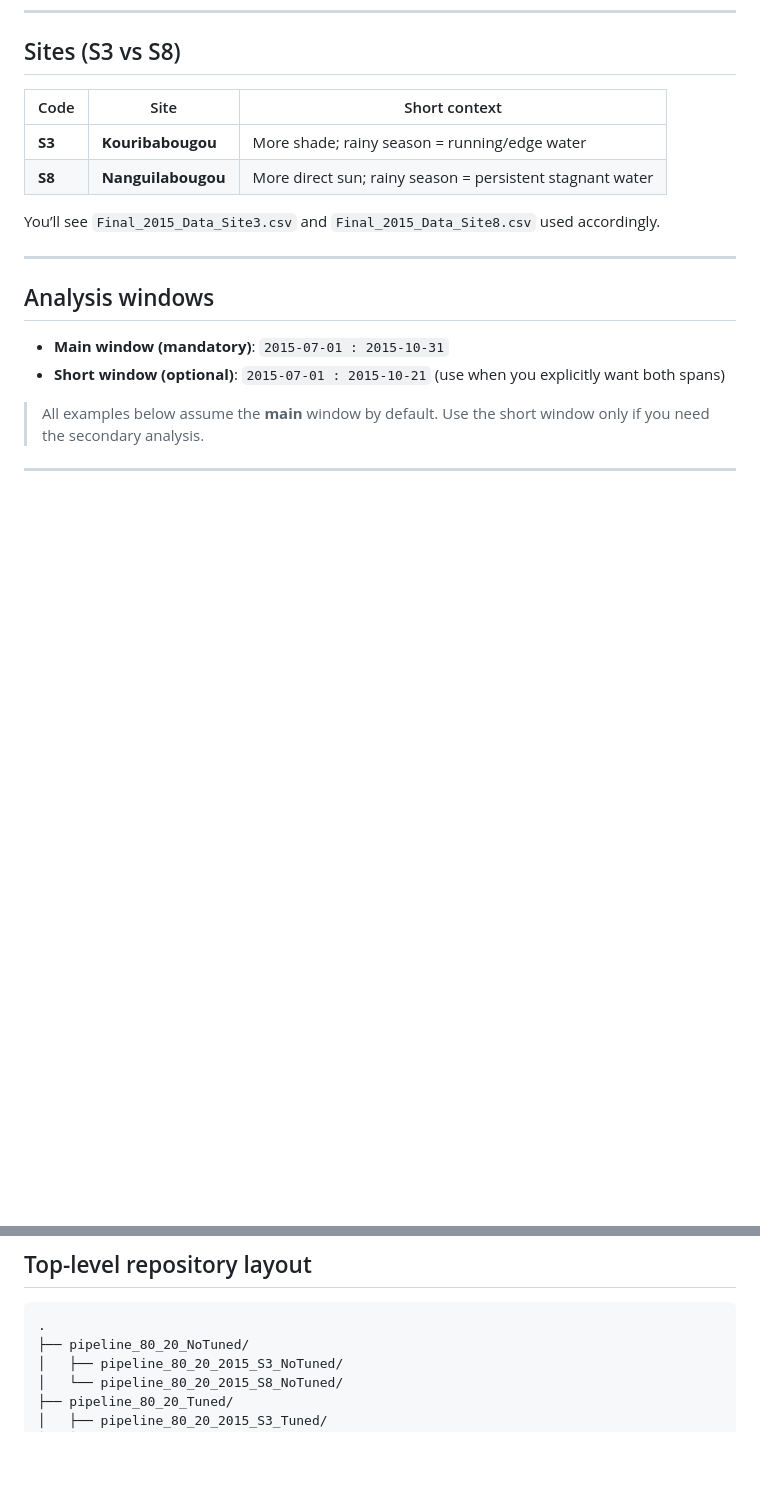
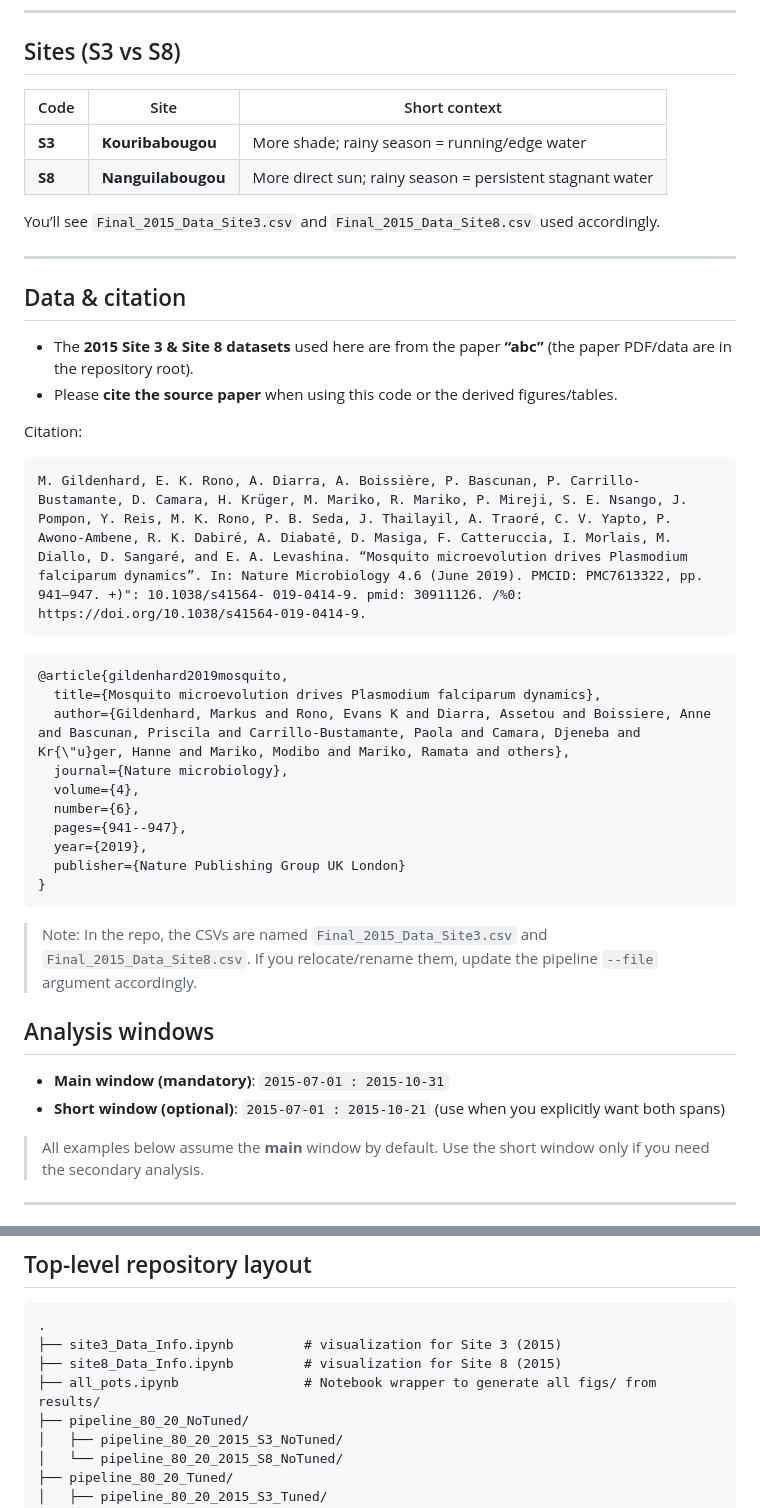
Before and after one commit to mrpradum/Two_Stage_Pipeline_Missing_Data_Thesis, a Markdown page: README.md, 2 parts joined by grey strips. GitHub-like rendering; blank space fills up the shorter version.

````diff
--- a/README.md
+++ b/README.md
@@ -19,6 +19,31 @@ Two-stage pipelines for retrospective time-series imputation of daily mosquito c
 You’ll see `Final_2015_Data_Site3.csv` and `Final_2015_Data_Site8.csv` used accordingly.
 
 ---
+## Data & citation
+
+* The **2015 Site 3 & Site 8 datasets** used here are from the paper **“abc”** (the paper PDF/data are in the repository root).
+* Please **cite the source paper** when using this code or the derived figures/tables.
+
+Citation:
+
+```
+M. Gildenhard, E. K. Rono, A. Diarra, A. Boissière, P. Bascunan, P. Carrillo-Bustamante, D. Camara, H. Krüger, M. Mariko, R. Mariko, P. Mireji, S. E. Nsango, J. Pompon, Y. Reis, M. K. Rono, P. B. Seda, J. Thailayil, A. Traoré, C. V. Yapto, P. Awono-Ambene, R. K. Dabiré, A. Diabaté, D. Masiga, F. Catteruccia, I. Morlais, M. Diallo, D. Sangaré, and E. A. Levashina. “Mosquito microevolution drives Plasmodium falciparum dynamics”. In: Nature Microbiology 4.6 (June 2019). PMCID: PMC7613322, pp. 941–947. +)": 10.1038/s41564- 019-0414-9. pmid: 30911126. /%0: https://doi.org/10.1038/s41564-019-0414-9.
+```
+
+```bibtex
+@article{gildenhard2019mosquito,
+  title={Mosquito microevolution drives Plasmodium falciparum dynamics},
+  author={Gildenhard, Markus and Rono, Evans K and Diarra, Assetou and Boissiere, Anne and Bascunan, Priscila and Carrillo-Bustamante, Paola and Camara, Djeneba and Kr{\"u}ger, Hanne and Mariko, Modibo and Mariko, Ramata and others},
+  journal={Nature microbiology},
+  volume={4},
+  number={6},
+  pages={941--947},
+  year={2019},
+  publisher={Nature Publishing Group UK London}
+}
+```
+
+> Note: In the repo, the CSVs are named `Final_2015_Data_Site3.csv` and `Final_2015_Data_Site8.csv`. If you relocate/rename them, update the pipeline `--file` argument accordingly.
 
 ## Analysis windows
 
@@ -98,6 +123,9 @@ Per *window*, the **Lag × Zero** pairs are the 6 canonical settings:
 
 ```
 .
+├── site3_Data_Info.ipynb         # visualization for Site 3 (2015)
+├── site8_Data_Info.ipynb         # visualization for Site 8 (2015)
+├── all_pots.ipynb                # Notebook wrapper to generate all figs/ from results/
 ├── pipeline_80_20_NoTuned/
 │   ├── pipeline_80_20_2015_S3_NoTuned/
 │   └── pipeline_80_20_2015_S8_NoTuned/
````
